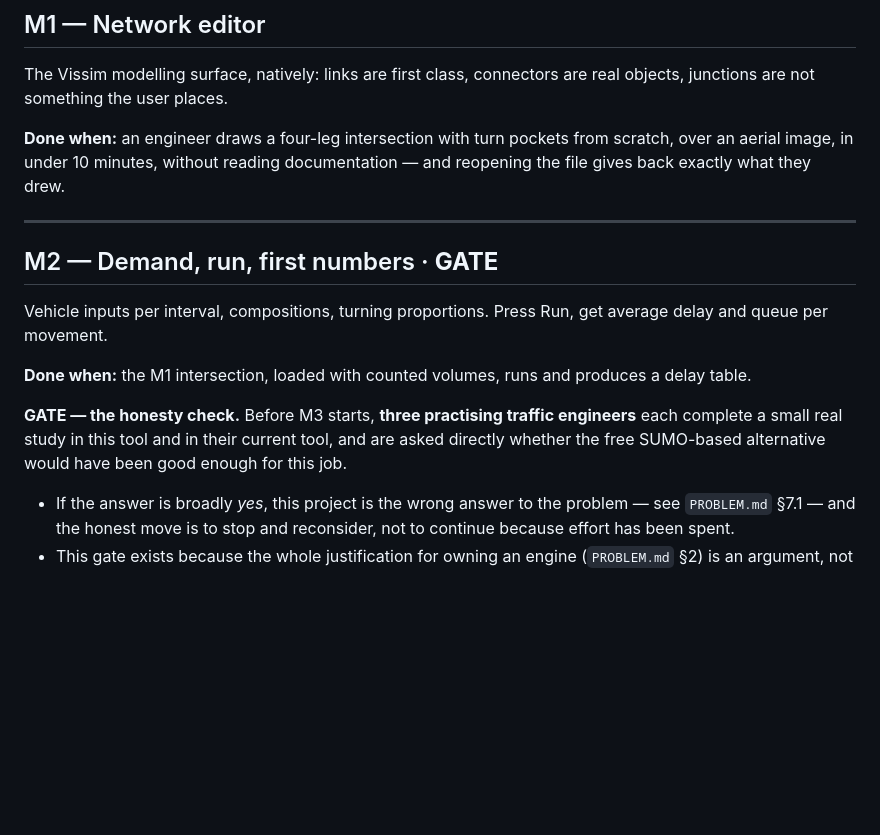
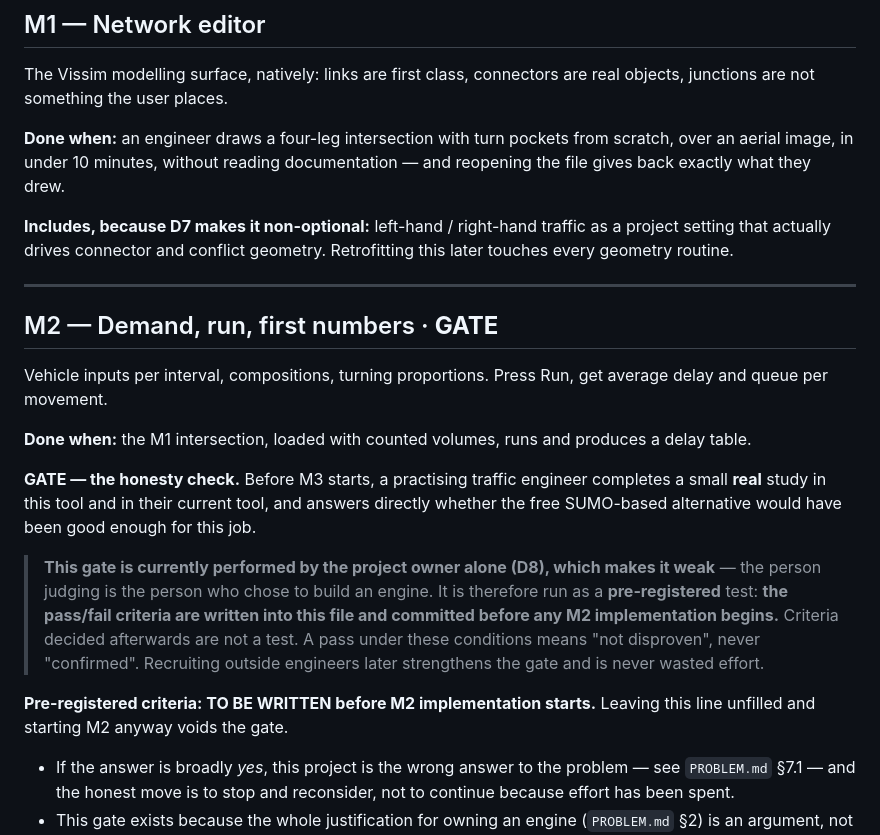
Before and after one commit to Warissakorn/trafficsim, a Markdown page: docs/ROADMAP.md, the part around the change. GitHub-like rendering; blank space fills up the shorter version.

```diff
--- a/docs/ROADMAP.md
+++ b/docs/ROADMAP.md
@@ -40,6 +40,10 @@ junctions are not something the user places.
 an aerial image, in under 10 minutes, without reading documentation — and reopening the file
 gives back exactly what they drew.
 
+**Includes, because D7 makes it non-optional:** left-hand / right-hand traffic as a project
+setting that actually drives connector and conflict geometry. Retrofitting this later touches
+every geometry routine.
+
 ---
 
 ## M2 — Demand, run, first numbers · **GATE**
@@ -50,9 +54,19 @@ and queue per movement.
 **Done when:** the M1 intersection, loaded with counted volumes, runs and produces a delay
 table.
 
-**GATE — the honesty check.** Before M3 starts, **three practising traffic engineers** each
-complete a small real study in this tool and in their current tool, and are asked directly
-whether the free SUMO-based alternative would have been good enough for this job.
+**GATE — the honesty check.** Before M3 starts, a practising traffic engineer completes a
+small **real** study in this tool and in their current tool, and answers directly whether the
+free SUMO-based alternative would have been good enough for this job.
+
+> **This gate is currently performed by the project owner alone (D8), which makes it weak** —
+> the person judging is the person who chose to build an engine. It is therefore run as a
+> **pre-registered** test: **the pass/fail criteria are written into this file and committed
+> before any M2 implementation begins.** Criteria decided afterwards are not a test. A pass
+> under these conditions means "not disproven", never "confirmed". Recruiting outside
+> engineers later strengthens the gate and is never wasted effort.
+
+**Pre-registered criteria: TO BE WRITTEN before M2 implementation starts.** Leaving this
+line unfilled and starting M2 anyway voids the gate.
 
 - If the answer is broadly *yes*, this project is the wrong answer to the problem —
   see `PROBLEM.md` §7.1 — and the honest move is to stop and reconsider, not to continue
```
Also changed, not shown: docs/PROGRESS.md (+21 -3 lines).
